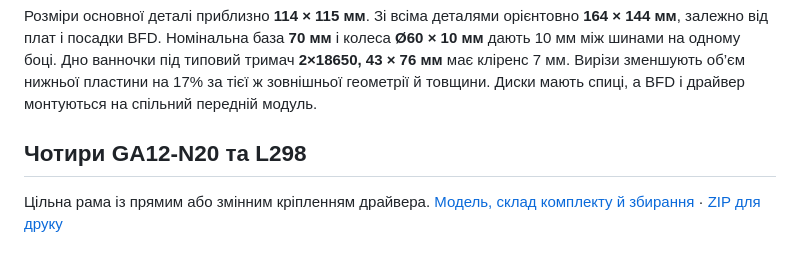
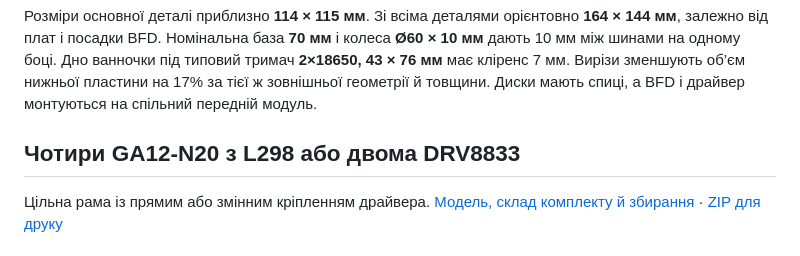
Before and after one commit to andriilyspp2025-cmd/MoseRase, a Markdown page: README.md, the part around the change. GitHub-like rendering.

```diff
--- a/README.md
+++ b/README.md
@@ -10,7 +10,7 @@
 
 Розміри основної деталі приблизно **114 × 115 мм**. Зі всіма деталями орієнтовно **164 × 144 мм**, залежно від плат і посадки BFD. Номінальна база **70 мм** і колеса **Ø60 × 10 мм** дають 10 мм між шинами на одному боці. Дно ванночки під типовий тримач **2×18650, 43 × 76 мм** має кліренс 7 мм. Вирізи зменшують об’єм нижньої пластини на 17% за тієї ж зовнішньої геометрії й товщини. Диски мають спиці, а BFD і драйвер монтуються на спільний передній модуль.
 
-## Чотири GA12-N20 та L298
+## Чотири GA12-N20 з L298 або двома DRV8833
 
 Цільна рама із прямим або змінним кріпленням драйвера. [Модель, склад комплекту й збирання](n20/README.md) · [ZIP для друку](MoseRase-N20.zip)
 
```
Also changed, not shown: n20/README.md (+13 -3 lines), n20/dual-drv8833.png (added), 3 other files.
